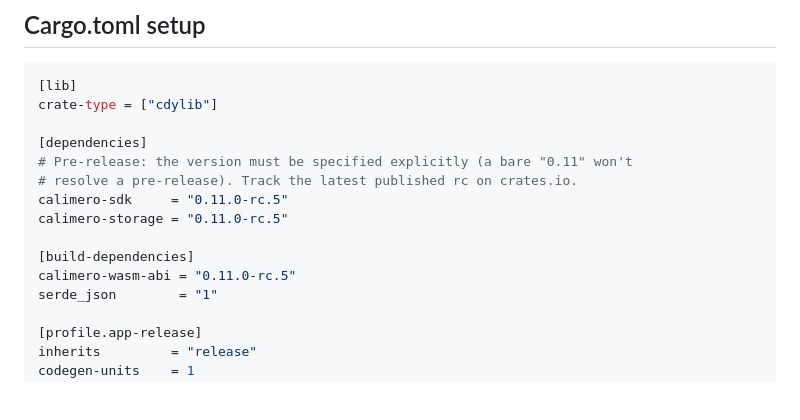
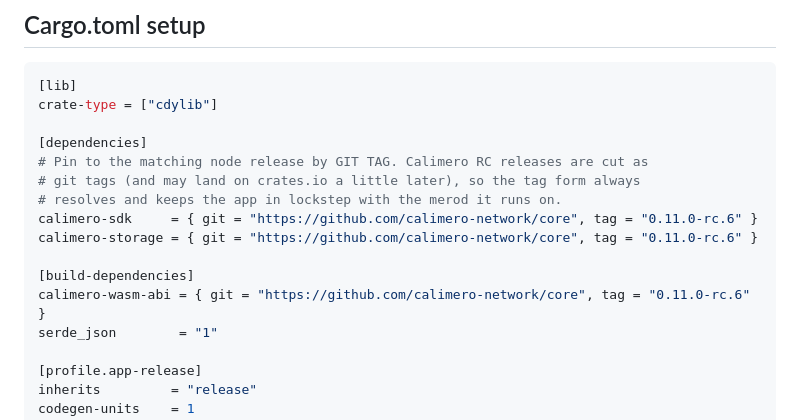
Before and after one commit to calimero-network/calimero-skills, a Markdown page: skills/calimero-rust-sdk/SKILL.md, the part around the change. Drawn GitHub-style; blank space fills up the shorter version.

Commit message:
docs(rust-sdk): pin to 0.11.0-rc.6 via git tag
rc.6 is released (git tag / GitHub release). Calimero RC releases are cut as git
tags and may land on crates.io a little later, so switch the Cargo.toml examples
from a crates.io version ("0.11.0-rc.5") to the git-tag form pinned at rc.6 —
always resolves and matches the studio scaffold + the merod the app runs on.

Co-Authored-By: Claude Opus 4.8 (1M context) <noreply@anthropic.com>

```diff
--- a/skills/calimero-rust-sdk/SKILL.md
+++ b/skills/calimero-rust-sdk/SKILL.md
@@ -23,13 +23,14 @@ You are helping a developer build a **Calimero WASM application** in Rust using
 crate-type = ["cdylib"]
 
 [dependencies]
-# Pre-release: the version must be specified explicitly (a bare "0.11" won't
-# resolve a pre-release). Track the latest published rc on crates.io.
-calimero-sdk     = "0.11.0-rc.5"
-calimero-storage = "0.11.0-rc.5"
+# Pin to the matching node release by GIT TAG. Calimero RC releases are cut as
+# git tags (and may land on crates.io a little later), so the tag form always
+# resolves and keeps the app in lockstep with the merod it runs on.
+calimero-sdk     = { git = "https://github.com/calimero-network/core", tag = "0.11.0-rc.6" }
+calimero-storage = { git = "https://github.com/calimero-network/core", tag = "0.11.0-rc.6" }
 
 [build-dependencies]
-calimero-wasm-abi = "0.11.0-rc.5"
+calimero-wasm-abi = { git = "https://github.com/calimero-network/core", tag = "0.11.0-rc.6" }
 serde_json        = "1"
 
 [profile.app-release]
```
Also changed, not shown: 1 other file.
